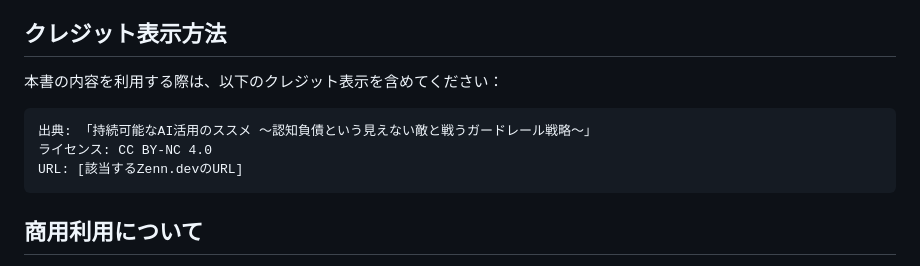
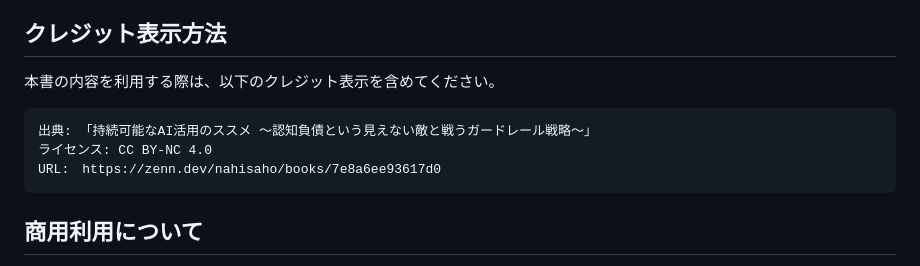
Before and after one commit to nahisaho/zenn-writing-collection, a Markdown page: books/7e8a6ee93617d0/license.md, the part around the change. Drawn GitHub-style.

````diff
--- a/books/7e8a6ee93617d0/license.md
+++ b/books/7e8a6ee93617d0/license.md
@@ -38,12 +38,12 @@ title: "ライセンス"
 
 ## クレジット表示方法
 
-本書の内容を利用する際は、以下のクレジット表示を含めてください：
+本書の内容を利用する際は、以下のクレジット表示を含めてください。
 
 ```
 出典: 「持続可能なAI活用のススメ 〜認知負債という見えない敵と戦うガードレール戦略〜」
 ライセンス: CC BY-NC 4.0
-URL: [該当するZenn.devのURL]
+URL:　https://zenn.dev/nahisaho/books/7e8a6ee93617d0
 ```
 
 ## 商用利用について
````
Also changed, not shown: books/7e8a6ee93617d0/chapter1.md (+4 -4 lines).
